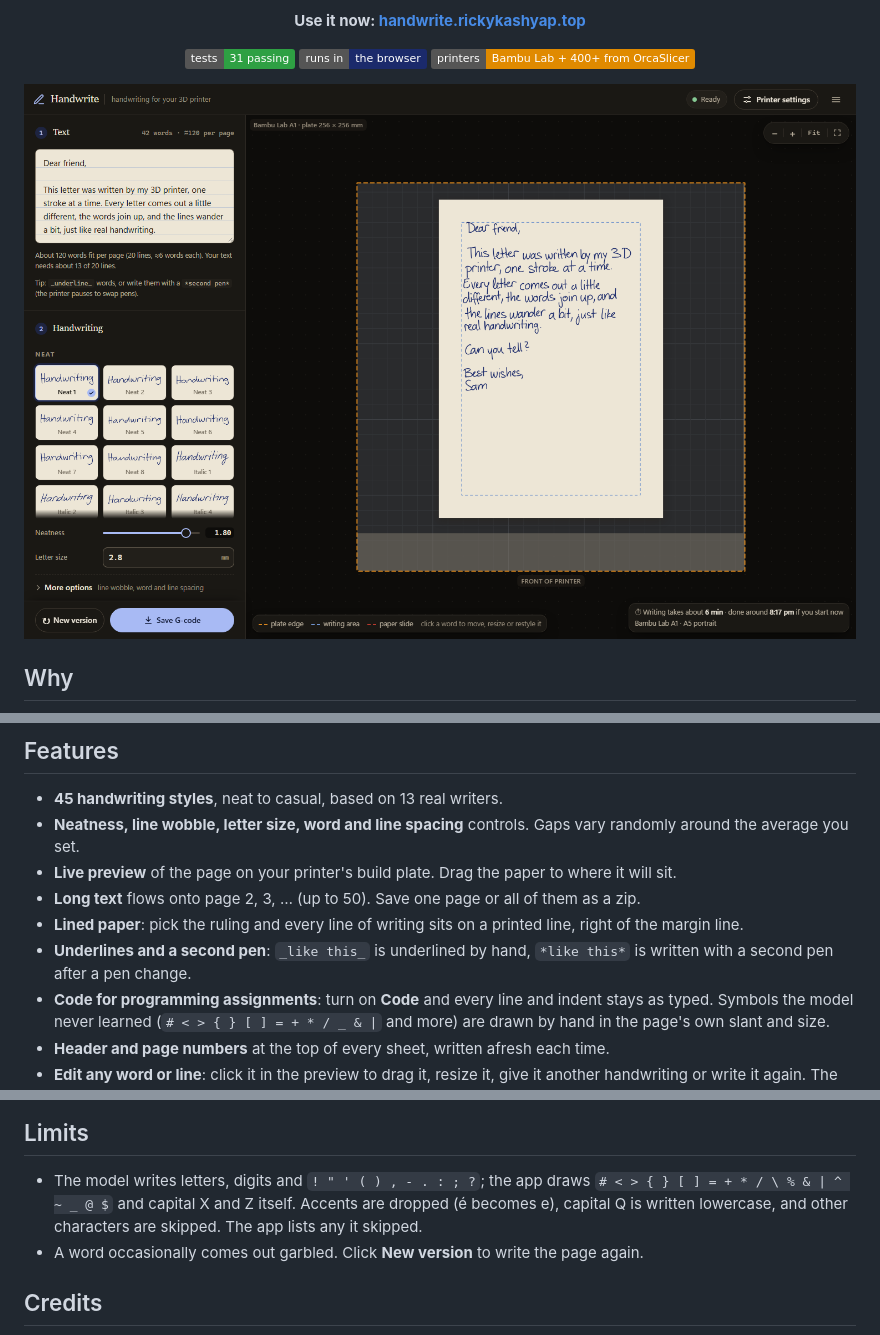
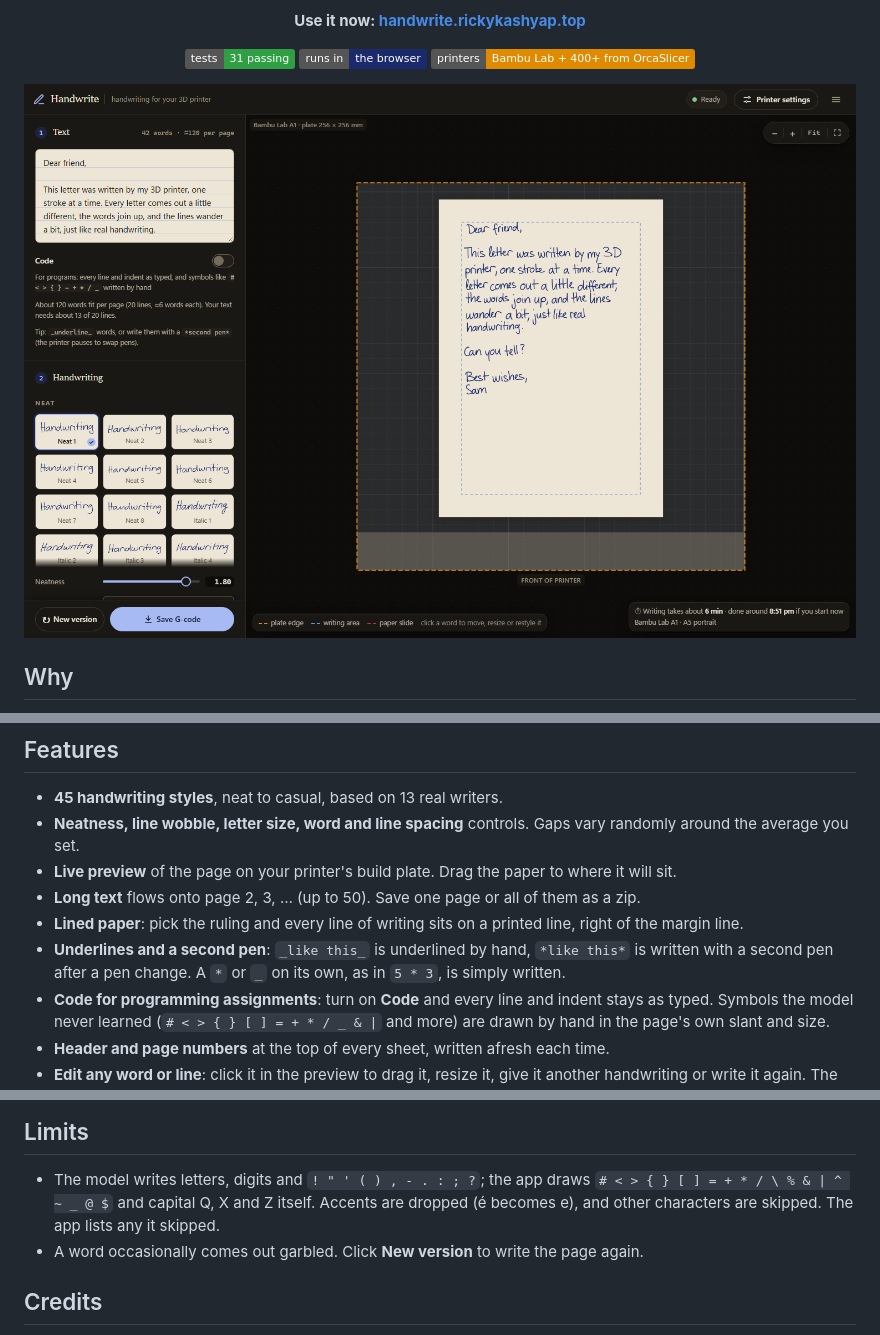
Before and after one commit to priencelucifer/handwrite, a Markdown page: README.md, 3 parts joined by grey strips. GitHub-like rendering; pictures changed too: docs/images/app.png; badges without logos.

Commit message:
A * or _ standing alone is written, not taken as a second-pen or underline mark (5 * 3 no longer switches pens); capital Q is drawn like X and Z; the app screenshot shows the Code switch

```diff
--- a/README.md
+++ b/README.md
@@ -37,6 +37,7 @@ and word gaps are never the same twice.
 - **Long text** flows onto page 2, 3, … (up to 50). Save one page or all of them as a zip.
 - **Lined paper**: pick the ruling and every line of writing sits on a printed line, right of the margin line.
 - **Underlines and a second pen**: `_like this_` is underlined by hand, `*like this*` is written with a second pen after a pen change.
+  A `*` or `_` on its own, as in `5 * 3`, is simply written.
 - **Code for programming assignments**: turn on **Code** and every line and indent stays as typed. Symbols the model
   never learned (`# < > { } [ ] = + * / _ & |` and more) are drawn by hand in the page's own slant and size.
 - **Header and page numbers** at the top of every sheet, written afresh each time.
@@ -169,8 +170,8 @@ The [`python/`](python/) folder holds the older desktop and command-line version
 ## Limits
 
 - The model writes letters, digits and `! " ' ( ) , - . : ; ?`; the app draws `# < > { } [ ] = + * / \ % & | ^ ~ _ @ $` and
-  capital X and Z itself. Accents are dropped (é becomes e), capital Q is written lowercase, and other characters are
-  skipped. The app lists any it skipped.
+  capital Q, X and Z itself. Accents are dropped (é becomes e), and other characters are skipped. The app lists any it
+  skipped.
 - A word occasionally comes out garbled. Click **New version** to write the page again.
 
 ## Credits
```
Also changed, not shown: web/guide-app.png, 4 other files.
